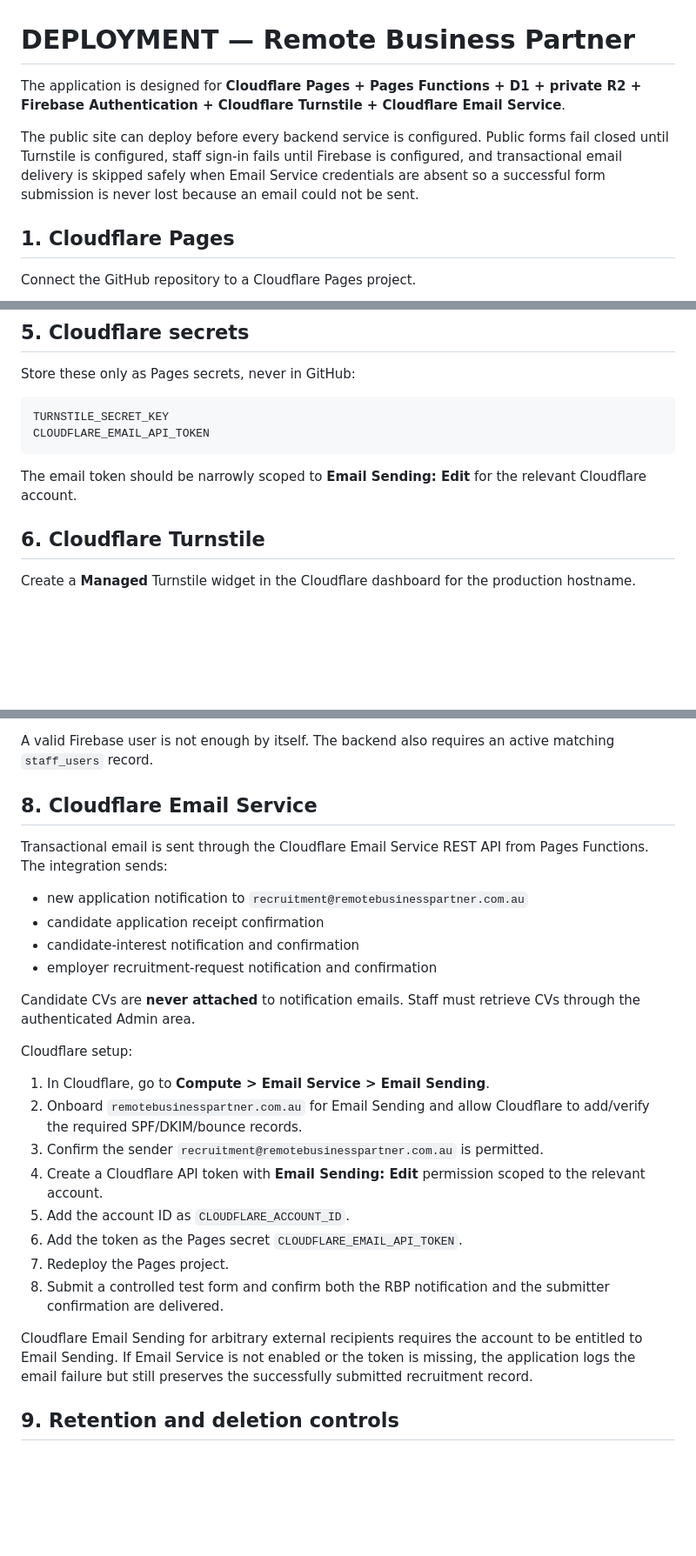
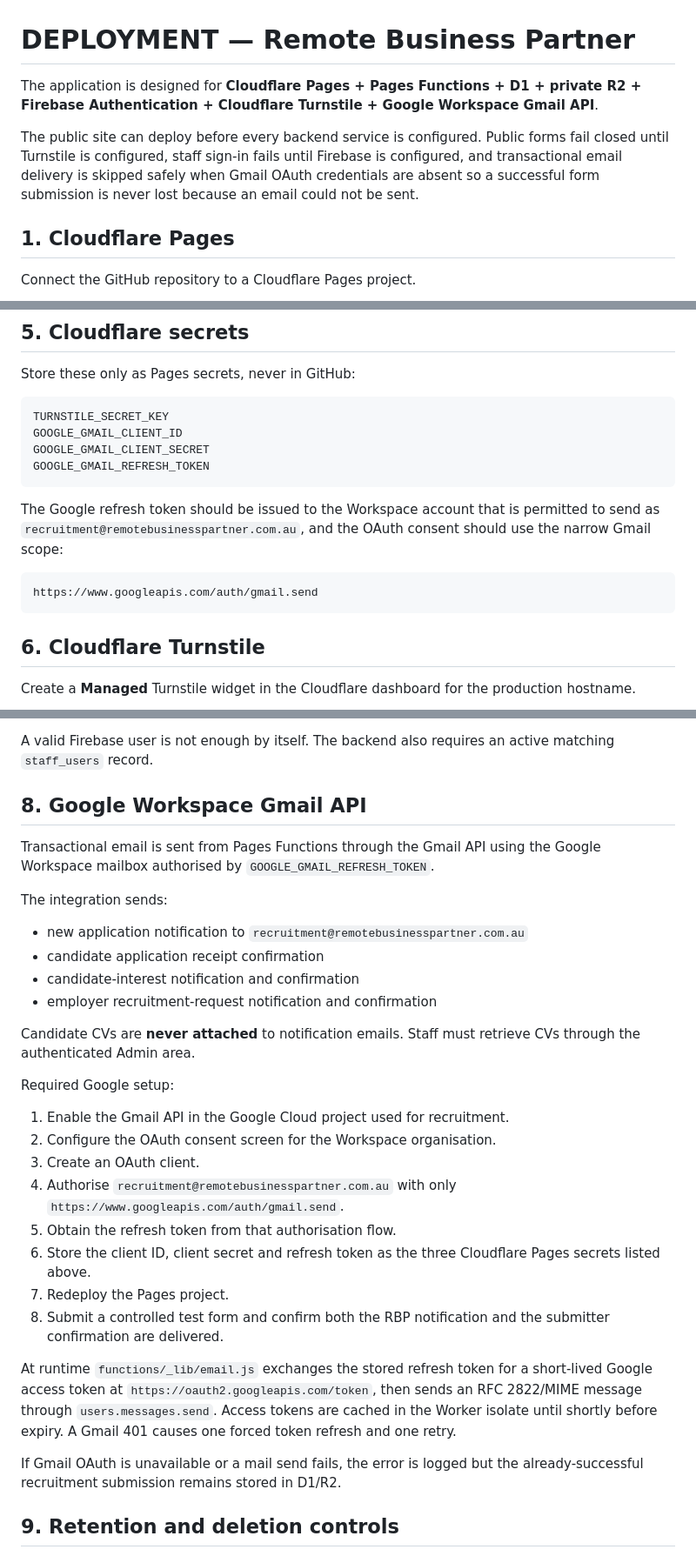
Before and after one commit to info-rbp/remote-business-partner-recruitment-application, a Markdown page: DEPLOYMENT.md, 3 parts joined by grey strips. Shown at 87% size. Drawn GitHub-style; blank space fills up the shorter version.

Commit message:
docs: document Google Workspace Gmail delivery

````diff
--- a/DEPLOYMENT.md
+++ b/DEPLOYMENT.md
@@ -1,12 +1,12 @@
 # DEPLOYMENT — Remote Business Partner
 
 The application is designed for **Cloudflare Pages + Pages Functions + D1 +
-private R2 + Firebase Authentication + Cloudflare Turnstile + Cloudflare Email Service**.
+private R2 + Firebase Authentication + Cloudflare Turnstile + Google Workspace Gmail API**.
 
 The public site can deploy before every backend service is configured. Public
 forms fail closed until Turnstile is configured, staff sign-in fails until
 Firebase is configured, and transactional email delivery is skipped safely when
-Email Service credentials are absent so a successful form submission is never
+Gmail OAuth credentials are absent so a successful form submission is never
 lost because an email could not be sent.
 
 ## 1. Cloudflare Pages
@@ -123,11 +122,18 @@ Store these only as Pages secrets, never in GitHub:
 
 ```text
 TURNSTILE_SECRET_KEY
-CLOUDFLARE_EMAIL_API_TOKEN
+GOOGLE_GMAIL_CLIENT_ID
+GOOGLE_GMAIL_CLIENT_SECRET
+GOOGLE_GMAIL_REFRESH_TOKEN
 ```
 
-The email token should be narrowly scoped to **Email Sending: Edit** for the
-relevant Cloudflare account.
+The Google refresh token should be issued to the Workspace account that is
+permitted to send as `recruitment@remotebusinesspartner.com.au`, and the OAuth
+consent should use the narrow Gmail scope:
+
+```text
+https://www.googleapis.com/auth/gmail.send
+```
 
 ## 6. Cloudflare Turnstile
 
@@ -166,10 +172,12 @@ require Firebase Hosting, Firestore or Firebase Storage.
 A valid Firebase user is not enough by itself. The backend also requires an
 active matching `staff_users` record.
 
-## 8. Cloudflare Email Service
+## 8. Google Workspace Gmail API
 
-Transactional email is sent through the Cloudflare Email Service REST API from
-Pages Functions. The integration sends:
+Transactional email is sent from Pages Functions through the Gmail API using
+the Google Workspace mailbox authorised by `GOOGLE_GMAIL_REFRESH_TOKEN`.
+
+The integration sends:
 
 - new application notification to `recruitment@remotebusinesspartner.com.au`
 - candidate application receipt confirmation
@@ -179,24 +187,28 @@ Pages Functions. The integration sends:
 Candidate CVs are **never attached** to notification emails. Staff must retrieve
 CVs through the authenticated Admin area.
 
-Cloudflare setup:
+Required Google setup:
 
-1. In Cloudflare, go to **Compute > Email Service > Email Sending**.
-2. Onboard `remotebusinesspartner.com.au` for Email Sending and allow Cloudflare
-   to add/verify the required SPF/DKIM/bounce records.
-3. Confirm the sender `recruitment@remotebusinesspartner.com.au` is permitted.
-4. Create a Cloudflare API token with **Email Sending: Edit** permission scoped
-   to the relevant account.
-5. Add the account ID as `CLOUDFLARE_ACCOUNT_ID`.
-6. Add the token as the Pages secret `CLOUDFLARE_EMAIL_API_TOKEN`.
+1. Enable the Gmail API in the Google Cloud project used for recruitment.
+2. Configure the OAuth consent screen for the Workspace organisation.
+3. Create an OAuth client.
+4. Authorise `recruitment@remotebusinesspartner.com.au` with only
+   `https://www.googleapis.com/auth/gmail.send`.
+5. Obtain the refresh token from that authorisation flow.
+6. Store the client ID, client secret and refresh token as the three Cloudflare
+   Pages secrets listed above.
 7. Redeploy the Pages project.
 8. Submit a controlled test form and confirm both the RBP notification and the
    submitter confirmation are delivered.
 
-Cloudflare Email Sending for arbitrary external recipients requires the account
-to be entitled to Email Sending. If Email Service is not enabled or the token is
-missing, the application logs the email failure but still preserves the
-successfully submitted recruitment record.
+At runtime `functions/_lib/email.js` exchanges the stored refresh token for a
+short-lived Google access token at `https://oauth2.googleapis.com/token`, then
+sends an RFC 2822/MIME message through `users.messages.send`. Access tokens are
+cached in the Worker isolate until shortly before expiry. A Gmail 401 causes one
+forced token refresh and one retry.
+
+If Gmail OAuth is unavailable or a mail send fails, the error is logged but the
+already-successful recruitment submission remains stored in D1/R2.
 
 ## 9. Retention and deletion controls
 
````
Also changed, not shown: other parts of DEPLOYMENT.md (+2 -3 lines).
